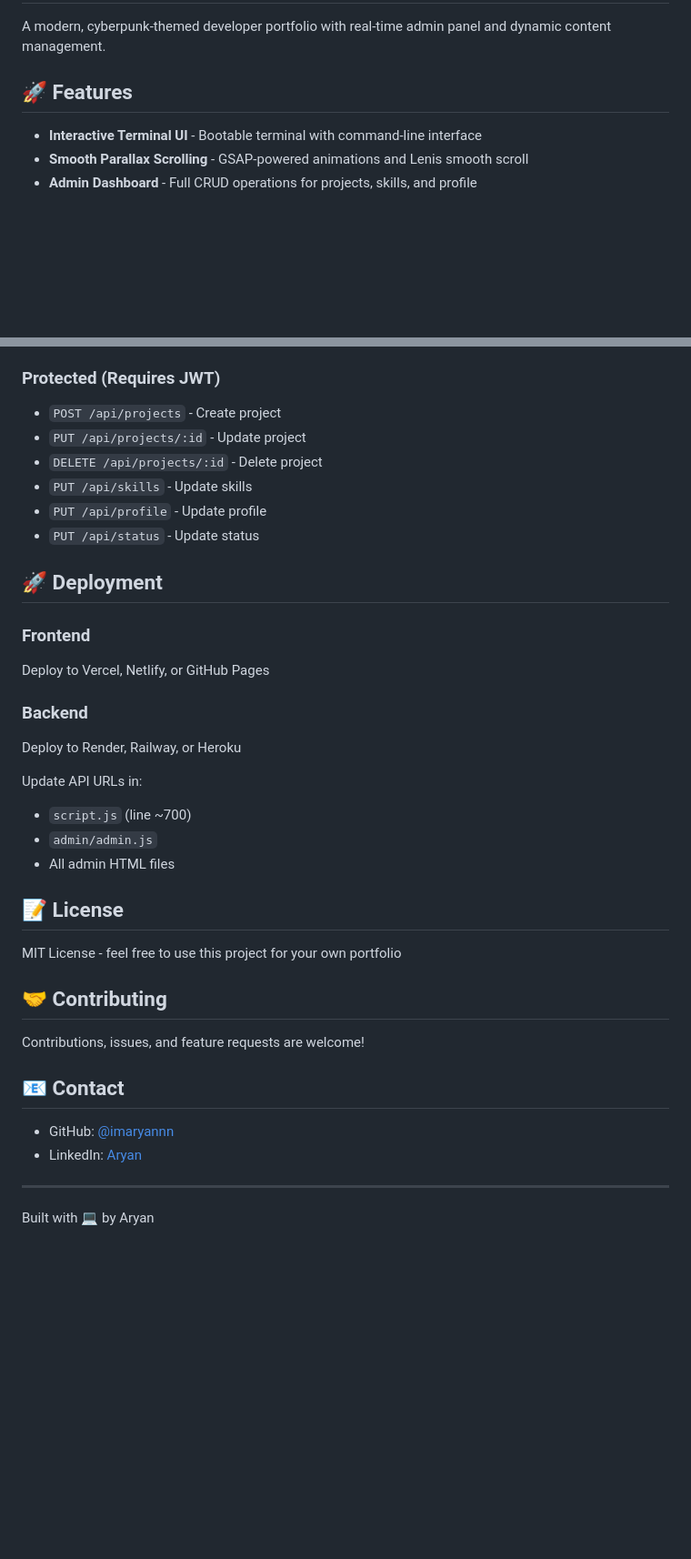
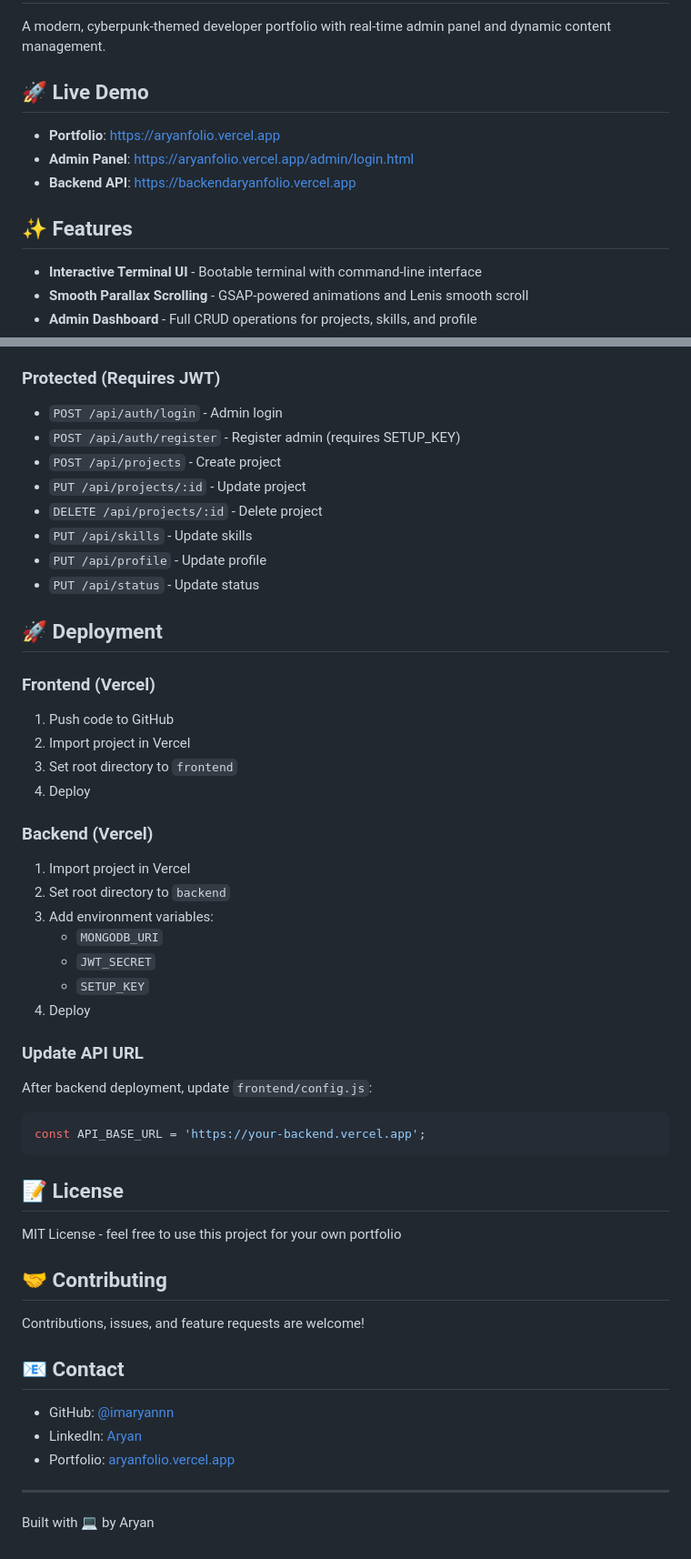
Before and after one commit to imaryannn/myfolio, a Markdown page: README.md, 2 parts joined by grey strips. Shown at 91% size. Rendered like a GitHub page; blank space fills up the shorter version.

````diff
--- a/README.md
+++ b/README.md
@@ -2,7 +2,13 @@
 
 A modern, cyberpunk-themed developer portfolio with real-time admin panel and dynamic content management.
 
-## 🚀 Features
+## 🚀 Live Demo
+
+- **Portfolio**: https://aryanfolio.vercel.app
+- **Admin Panel**: https://aryanfolio.vercel.app/admin/login.html
+- **Backend API**: https://backendaryanfolio.vercel.app
+
+## ✨ Features
 
 - **Interactive Terminal UI** - Bootable terminal with command-line interface
 - **Smooth Parallax Scrolling** - GSAP-powered animations and Lenis smooth scroll
@@ -124,6 +147,8 @@ switch(val) {
 - `GET /api/status` - Get online status
 
 ### Protected (Requires JWT)
+- `POST /api/auth/login` - Admin login
+- `POST /api/auth/register` - Register admin (requires SETUP_KEY)
 - `POST /api/projects` - Create project
 - `PUT /api/projects/:id` - Update project
 - `DELETE /api/projects/:id` - Delete project
@@ -133,16 +158,26 @@ switch(val) {
 
 ## 🚀 Deployment
 
-### Frontend
-Deploy to Vercel, Netlify, or GitHub Pages
+### Frontend (Vercel)
+1. Push code to GitHub
+2. Import project in Vercel
+3. Set root directory to `frontend`
+4. Deploy
 
-### Backend
-Deploy to Render, Railway, or Heroku
+### Backend (Vercel)
+1. Import project in Vercel
+2. Set root directory to `backend`
+3. Add environment variables:
+   - `MONGODB_URI`
+   - `JWT_SECRET`
+   - `SETUP_KEY`
+4. Deploy
 
-Update API URLs in:
-- `script.js` (line ~700)
-- `admin/admin.js`
-- All admin HTML files
+### Update API URL
+After backend deployment, update `frontend/config.js`:
+```javascript
+const API_BASE_URL = 'https://your-backend.vercel.app';
+```
 
 ## 📝 License
 
@@ -156,6 +191,7 @@ Contributions, issues, and feature requests are welcome!
 
 - GitHub: [@imaryannn](https://github.com/imaryannn)
 - LinkedIn: [Aryan](https://www.linkedin.com/in/aryan-2064153a0/)
+- Portfolio: [aryanfolio.vercel.app](https://aryanfolio.vercel.app)
 
 ---
 
````
Also changed, not shown: other parts of README.md (+50 -33 lines).
